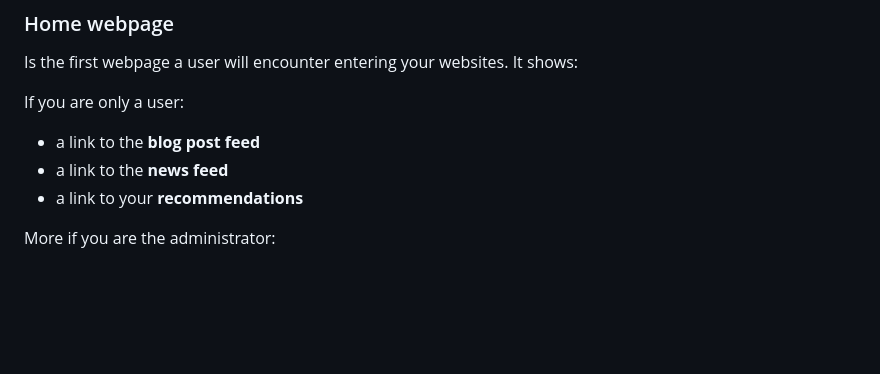
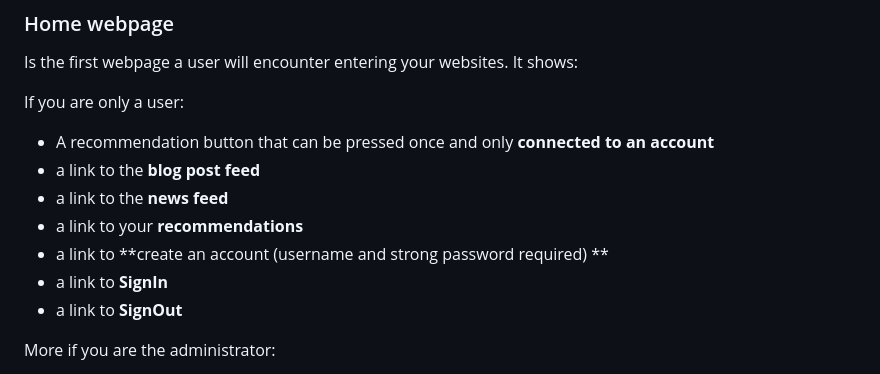
Before and after one commit to julienlargetpiet/flask_blog, a Markdown page: README.md, the part around the change. Drawn GitHub-style; blank space fills up the shorter version.

```diff
--- a/README.md
+++ b/README.md
@@ -13,9 +13,13 @@ It shows:
 
 If you are only a user:
 
+- A recommendation button that can be pressed once and only **connected to an account**
 - a link to the **blog post feed**
 - a link to the **news feed**
 - a link to your **recommendations**
+- a link to **create an account (username and strong password required) **
+- a link to **SignIn**
+- a link to **SignOut**
 
 More if you are the administrator:
 
```
